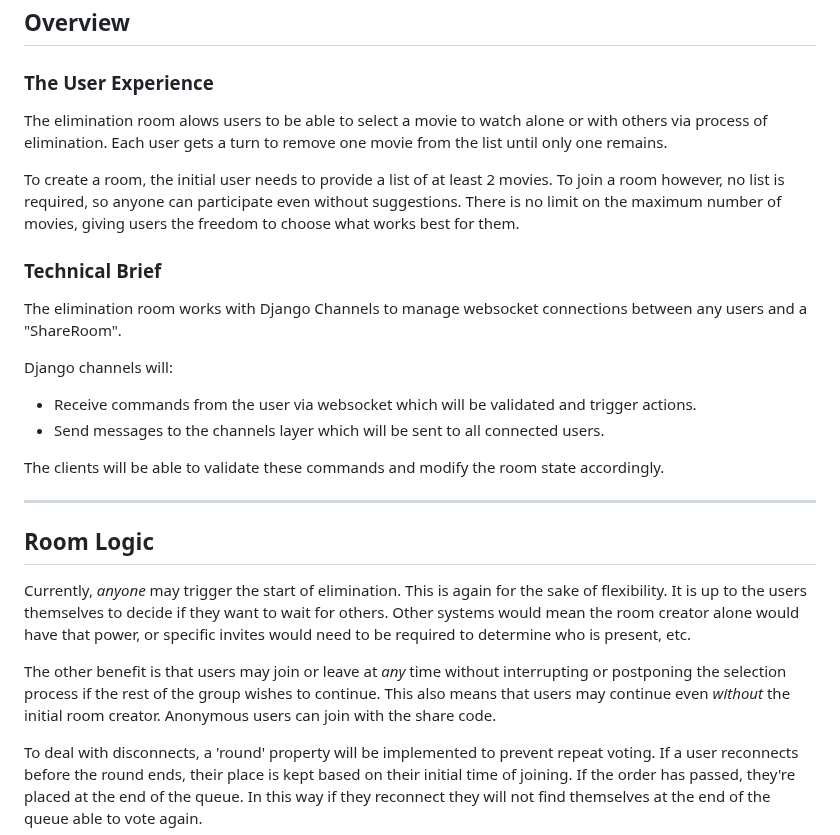
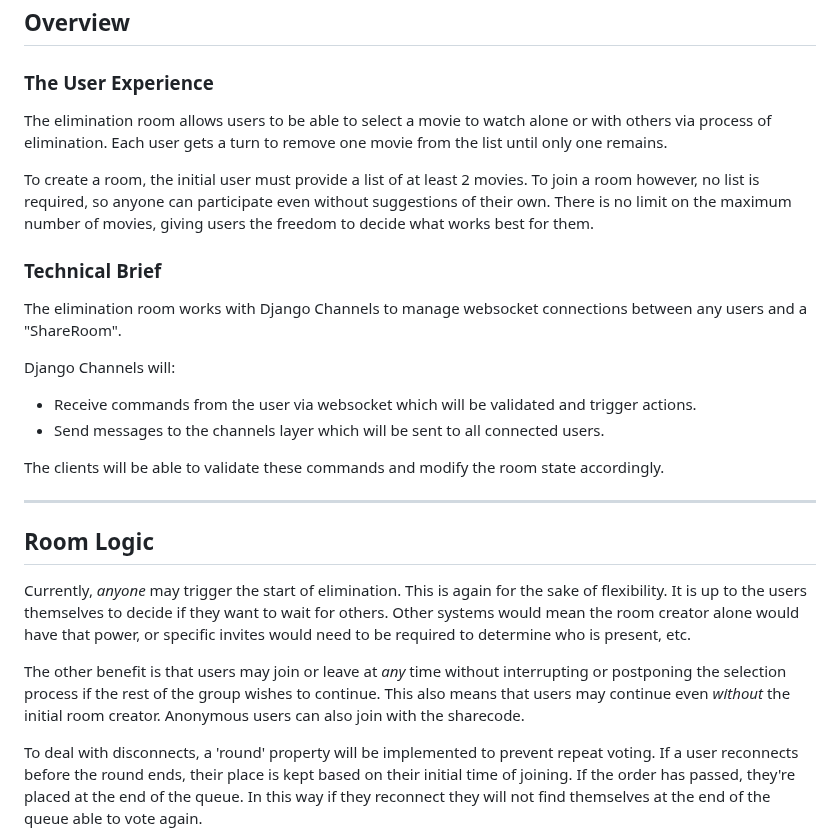
Before and after one commit to JamMor/MovieMatch, a Markdown page: elimination_room/README.md, the part around the change. GitHub-like rendering.

Commit message:
Documentation formatting

```diff
--- a/elimination_room/README.md
+++ b/elimination_room/README.md
@@ -2,14 +2,14 @@
 
 ## Overview
 ### **The User Experience**
-The elimination room alows users to be able to select a movie to watch alone or with others via process of elimination. Each user gets a turn to remove one movie from the list until only one remains.
+The elimination room allows users to be able to select a movie to watch alone or with others via process of elimination. Each user gets a turn to remove one movie from the list until only one remains.
 
-To create a room, the initial user needs to provide a list of at least 2 movies. To join a room however, no list is required, so anyone can participate even without suggestions. There is no limit on the maximum number of movies, giving users the freedom to choose what works best for them.
+To create a room, the initial user must provide a list of at least 2 movies. To join a room however, no list is required, so anyone can participate even without suggestions of their own. There is no limit on the maximum number of movies, giving users the freedom to decide what works best for them.
 
 ### **Technical Brief**
 The elimination room works with Django Channels to manage websocket connections between any users and a "ShareRoom".
 
-Django channels will:
+Django Channels will:
 
 - Receive commands from the user via websocket which will be validated and trigger actions.
 - Send messages to the channels layer which will be sent to all connected users.
@@ -21,7 +21,7 @@ The clients will be able to validate these commands and modify the room state ac
 ## Room Logic
 Currently, *anyone* may trigger the start of elimination. This is again for the sake of flexibility. It is up to the users themselves to decide if they want to wait for others. Other systems would mean the room creator alone would have that power, or specific invites would need to be required to determine who is present, etc.
 
-The other benefit is that users may join or leave at *any* time without interrupting or postponing the selection process if the rest of the group wishes to continue. This also means that users may continue even *without* the initial room creator. Anonymous users can join with the share code.
+The other benefit is that users may join or leave at *any* time without interrupting or postponing the selection process if the rest of the group wishes to continue. This also means that users may continue even *without* the initial room creator. Anonymous users can also join with the sharecode.
 
 To deal with disconnects, a 'round' property will be implemented to prevent repeat voting. If a user reconnects before the round ends, their place is kept based on their initial time of joining. If the order has passed, they're placed at the end of the queue. In this way if they reconnect they will not find themselves at the end of the queue able to vote again.
 
```
